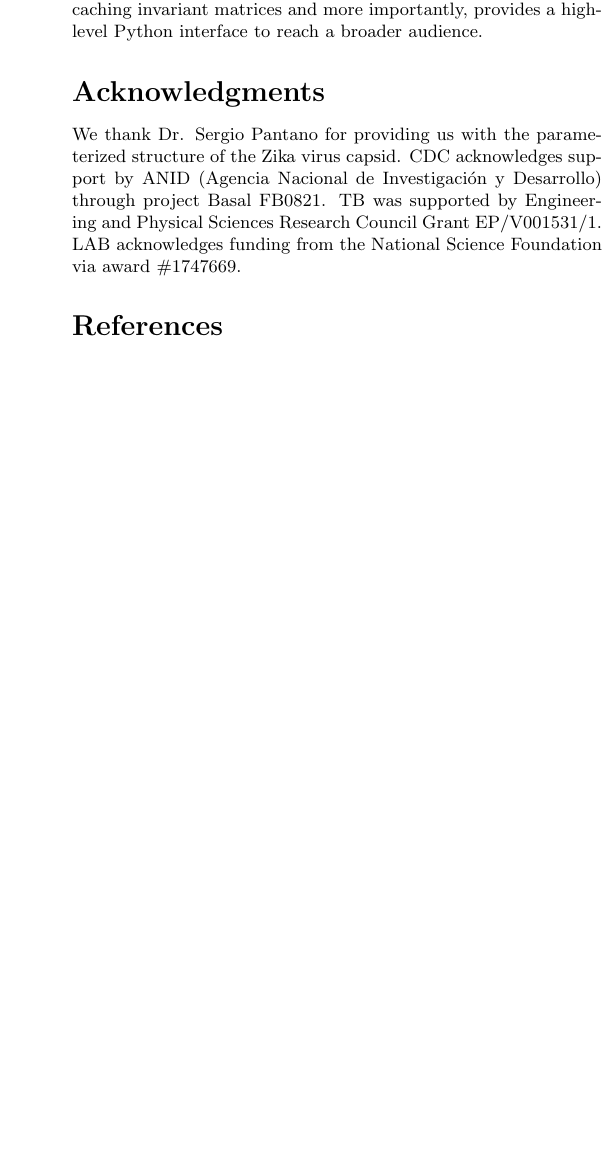
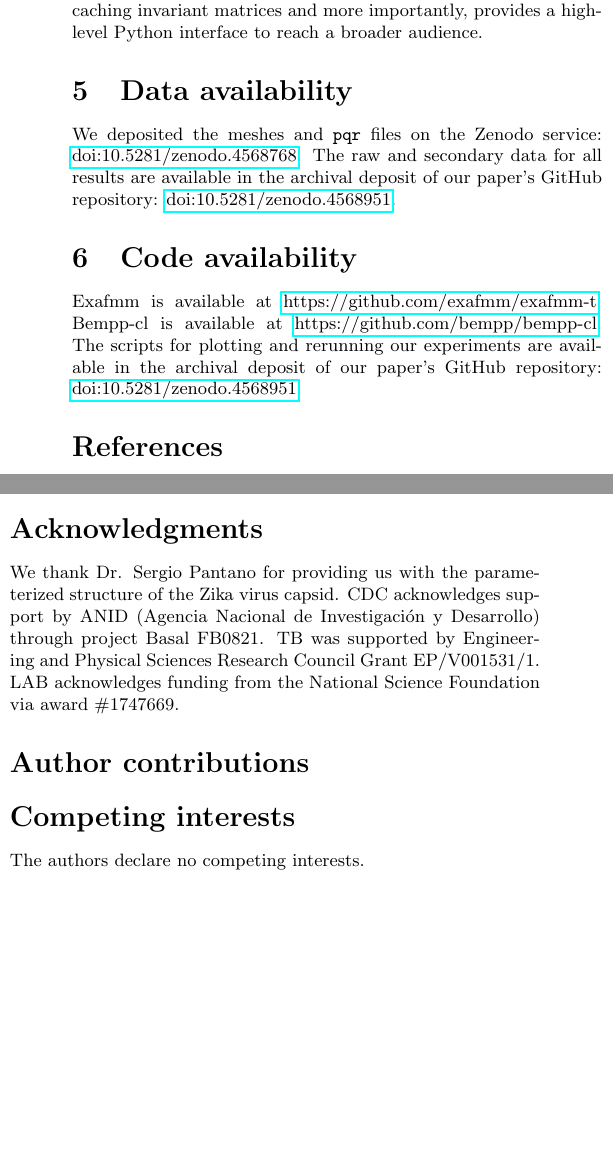
Before and after one commit to barbagroup/bempp_exafmm_paper, a LaTeX paper (tex/main.tex): part of one column of page 11 of 15 before the commit and two parts of the columns of pages 11 and 12 of 15 after it, the two joined at a grey line, cut so that both start at the same text, the shorter picture padded with empty space. Compiled offline with pdfLaTeX.

Commit message:
add code & data availability section, competing interests section

```diff
--- a/tex/main.tex
+++ b/tex/main.tex
@@ -76,11 +76,27 @@ Implicit-solvent models expressed by the Poisson-Boltzmann (PB) equation can pro
 \input{methods_exafmm}
 }
 
+\section{Data availability}
+We deposited the meshes and \texttt{pqr} files on the Zenodo service: \href{http://doi.org/10.5281/zenodo.4568768}{doi:10.5281/zenodo.4568768}.
+The raw and secondary data for all results are available in the archival deposit of our paper’s GitHub repository: \href{http://doi.org/10.5281/zenodo.4568951}{doi:10.5281/zenodo.4568951}.
+
+\section{Code availability}
+Exafmm is available at \href{https://github.com/exafmm/exafmm-t}{https://github.com/exafmm/exafmm-t}.
+Bempp-cl is available at \href{https://github.com/bempp/bempp-cl}{https://github.com/bempp/bempp-cl}.
+The scripts for plotting and rerunning our experiments are available in the archival deposit of our paper’s GitHub repository: \href{http://doi.org/10.5281/zenodo.4568951}{doi:10.5281/zenodo.4568951}.
+
+\bibliography{./reference}{}
+\bibliographystyle{elsarticle-num}
+
 \section*{Acknowledgments}
 We thank Dr. Sergio Pantano for providing us with the parameterized structure of the Zika virus capsid.
 CDC acknowledges support by ANID (Agencia Nacional de Investigaci\'{o}n y Desarrollo) through project Basal FB0821.
 TB was supported by Engineering and Physical Sciences Research Council Grant EP/V001531/1.
 LAB acknowledges funding from the National Science Foundation via award \#1747669.
-\bibliography{./reference}{}
-\bibliographystyle{elsarticle-num}
+
+\section*{Author contributions}
+
+\section*{Competing interests}
+The authors declare no competing interests.
+
 \end{document}
```
